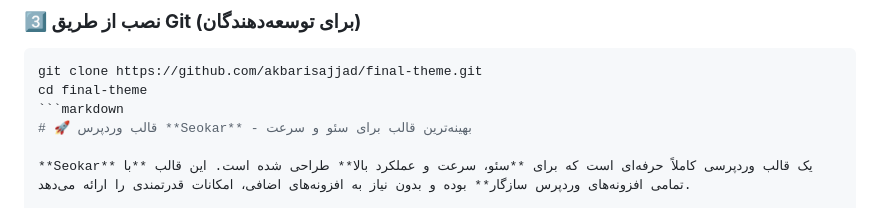
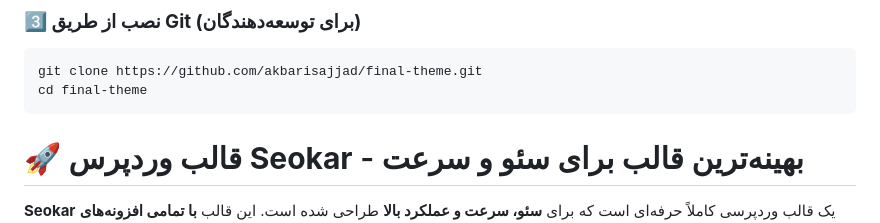
Before and after one commit to akbarisajjad/final-theme, a Markdown page: README.md, the part around one of its changes. GitHub-like rendering.

````diff
--- a/README.md
+++ b/README.md
@@ -42,7 +42,7 @@
 ```sh
 git clone https://github.com/akbarisajjad/final-theme.git
 cd final-theme
-```markdown
+```
 # 🚀 قالب وردپرس **Seokar** - بهینه‌ترین قالب برای سئو و سرعت
 
 **Seokar** یک قالب وردپرسی کاملاً حرفه‌ای است که برای **سئو، سرعت و عملکرد بالا** طراحی شده است. این قالب **با تمامی افزونه‌های وردپرس سازگار** بوده و بدون نیاز به افزونه‌های اضافی، امکانات قدرتمندی را ارائه می‌دهد.
````
Also changed, not shown: other parts of README.md (+0 -1 lines).
